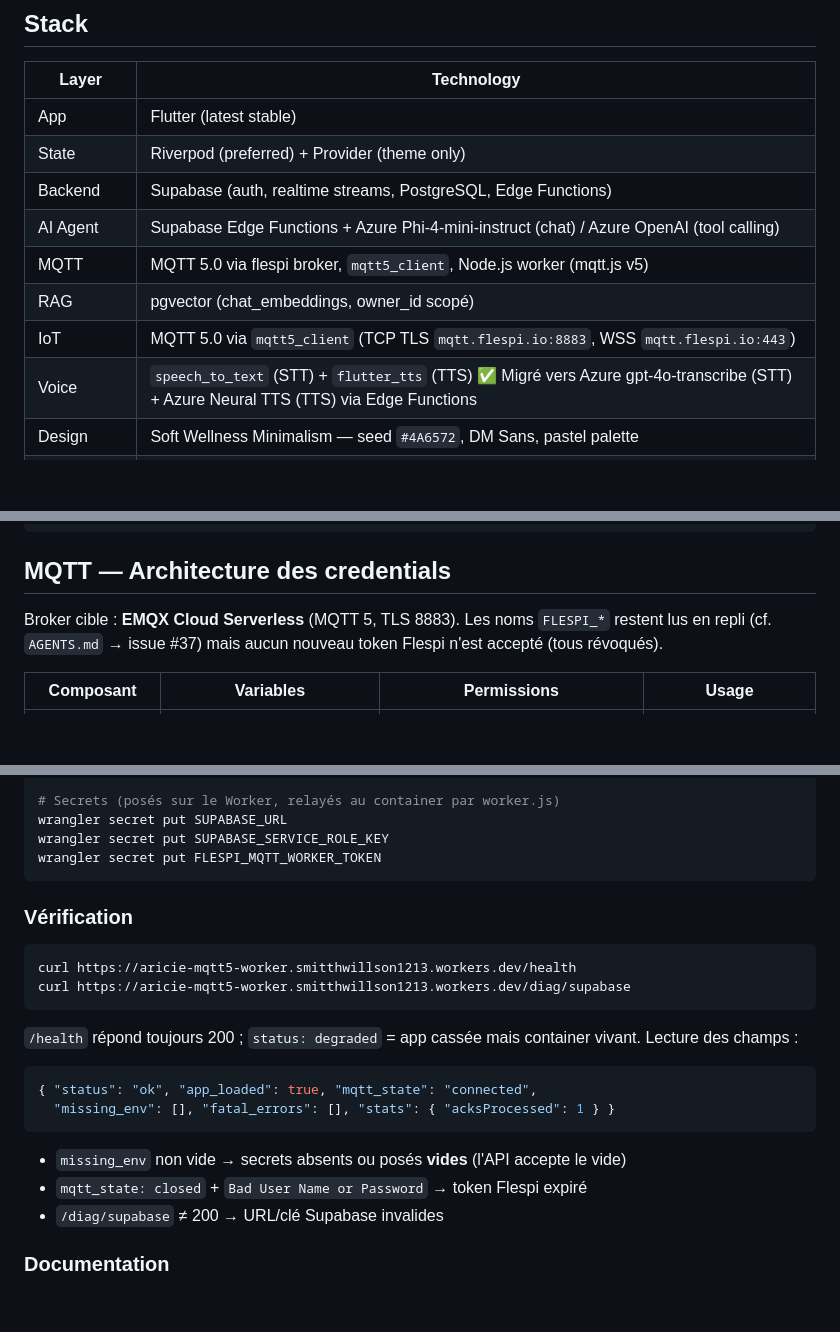
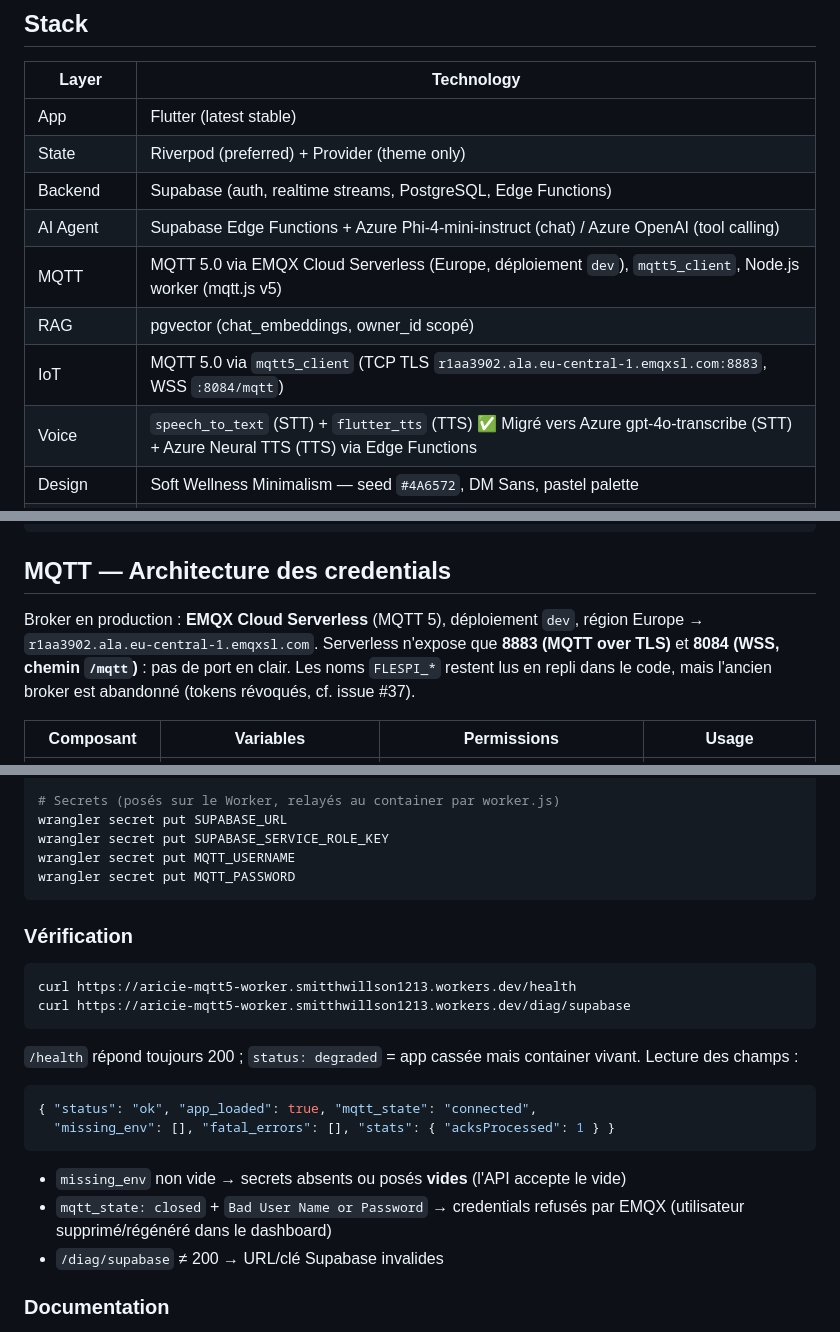
Before and after one commit to HackerGit29/flutter, a Markdown page: AGENTS.md, 3 parts joined by grey strips. Drawn GitHub-style; blank space fills up the shorter version.

````diff
--- a/AGENTS.md
+++ b/AGENTS.md
@@ -20,9 +20,9 @@ flutter build apk --obfuscate --split-debug-info=build/obfuscation/
 | State        | Riverpod (preferred) + Provider (theme only)                                             |
 | Backend      | Supabase (auth, realtime streams, PostgreSQL, Edge Functions)                            |
 | AI Agent     | Supabase Edge Functions + Azure Phi-4-mini-instruct (chat) / Azure OpenAI (tool calling) |
-| MQTT         | MQTT 5.0 via flespi broker, `mqtt5_client`, Node.js worker (mqtt.js v5)                  |
+| MQTT         | MQTT 5.0 via EMQX Cloud Serverless (Europe, déploiement `dev`), `mqtt5_client`, Node.js worker (mqtt.js v5) |
 | RAG          | pgvector (chat_embeddings, owner_id scopé)                                               |
-| IoT          | MQTT 5.0 via `mqtt5_client` (TCP TLS `mqtt.flespi.io:8883`, WSS `mqtt.flespi.io:443`)    |
+| IoT          | MQTT 5.0 via `mqtt5_client` (TCP TLS `r1aa3902.ala.eu-central-1.emqxsl.com:8883`, WSS `:8084/mqtt`) |
 | Voice        | `speech_to_text` (STT) + `flutter_tts` (TTS) ✅ Migré vers Azure gpt-4o-transcribe (STT) + Azure Neural TTS (TTS) via Edge Functions |
 | Design       | Soft Wellness Minimalism — seed `#4A6572`, DM Sans, pastel palette                       |
 | Architecture | Clean Architecture (`core/` → `data/` → `domain/` → `presentation/`)                     |
@@ -210,9 +210,11 @@ flutter build apk --obfuscate --split-debug-info=build/obfuscation/  # Release b
 
 ## MQTT — Architecture des credentials
 
-Broker cible : **EMQX Cloud Serverless** (MQTT 5, TLS 8883). Les noms `FLESPI_*`
-restent lus en repli (cf. `AGENTS.md` → issue #37) mais aucun nouveau token Flespi
-n'est accepté (tous révoqués).
+Broker en production : **EMQX Cloud Serverless** (MQTT 5), déploiement `dev`,
+région Europe → `r1aa3902.ala.eu-central-1.emqxsl.com`. Serverless n'expose que
+**8883 (MQTT over TLS)** et **8084 (WSS, chemin `/mqtt`)** : pas de port en clair.
+Les noms `FLESPI_*` restent lus en repli dans le code, mais l'ancien broker est
+abandonné (tokens révoqués, cf. issue #37).
 
 | Composant | Variables | Permissions | Usage |
 |-----------|-----------|-------------|-------|
@@ -286,7 +288,8 @@ wsl -d Debian -u root -- bash -c "cd '<repo>/workers/mqtt5-worker' && wrangler d
 # Secrets (posés sur le Worker, relayés au container par worker.js)
 wrangler secret put SUPABASE_URL
 wrangler secret put SUPABASE_SERVICE_ROLE_KEY
-wrangler secret put FLESPI_MQTT_WORKER_TOKEN
+wrangler secret put MQTT_USERNAME
+wrangler secret put MQTT_PASSWORD
 ```
 
 ### Vérification
@@ -305,7 +308,7 @@ vivant. Lecture des champs :
 ```
 
 - `missing_env` non vide → secrets absents ou posés **vides** (l'API accepte le vide)
-- `mqtt_state: closed` + `Bad User Name or Password` → token Flespi expiré
+- `mqtt_state: closed` + `Bad User Name or Password` → credentials refusés par EMQX (utilisateur supprimé/régénéré dans le dashboard)
 - `/diag/supabase` ≠ 200 → URL/clé Supabase invalides
 
 ### Documentation
````
Also changed, not shown: other parts of AGENTS.md (+1 -1 lines), docs/services/services.md (+1 -0 lines), workers/mqtt5-worker/README.md (+12 -3 lines).
